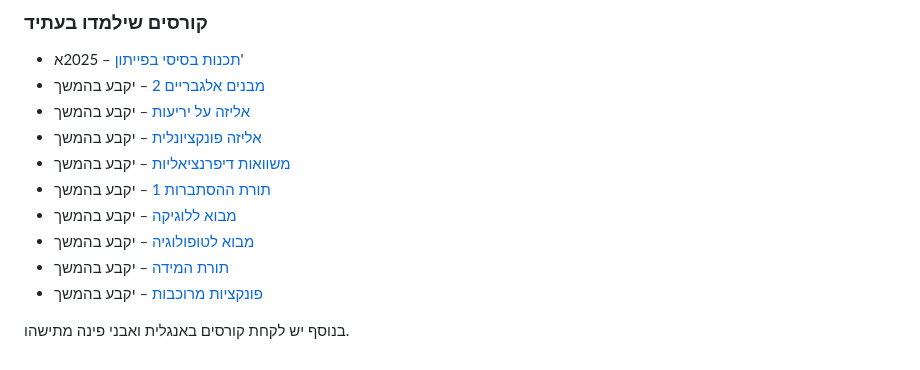
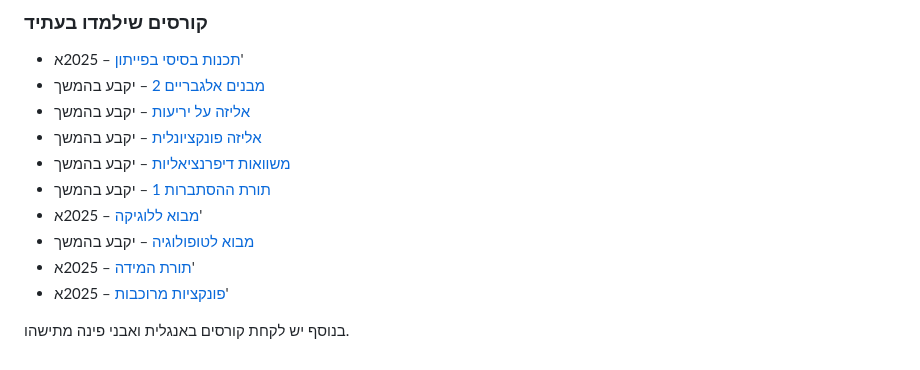
Before and after one commit to D95-waka/Math, a Markdown page: README.md, the part around the change. Rendered like a GitHub page.

```diff
--- a/README.md
+++ b/README.md
@@ -64,9 +64,9 @@ set -lx AUTHOR '<author name>'
 -  [אליזה פונקציונלית](https://shnaton.huji.ac.il/index.php/NewSyl/80417) – יקבע בהמשך
 -  [משוואות דיפרנציאליות](https://shnaton.huji.ac.il/index.php/NewSyl/80320) – יקבע בהמשך
 -  [תורת ההסתברות 1](https://shnaton.huji.ac.il/index.php/NewSyl/80420) – יקבע בהמשך
--  [מבוא ללוגיקה](https://shnaton.huji.ac.il/index.php/NewSyl/80423) – יקבע בהמשך
+-  [מבוא ללוגיקה](https://shnaton.huji.ac.il/index.php/NewSyl/80423) – 2025א'
 -  [מבוא לטופולוגיה](https://shnaton.huji.ac.il/index.php/NewSyl/80516) – יקבע בהמשך
--  [תורת המידה](https://shnaton.huji.ac.il/index.php/NewSyl/80517) – יקבע בהמשך
--  [פונקציות מרוכבות](https://shnaton.huji.ac.il/index.php/NewSyl/80519) – יקבע בהמשך
+-  [תורת המידה](https://shnaton.huji.ac.il/index.php/NewSyl/80517) – 2025א'
+-  [פונקציות מרוכבות](https://shnaton.huji.ac.il/index.php/NewSyl/80519) – 2025א'
 
 בנוסף יש לקחת קורסים באנגלית ואבני פינה מתישהו.
```
